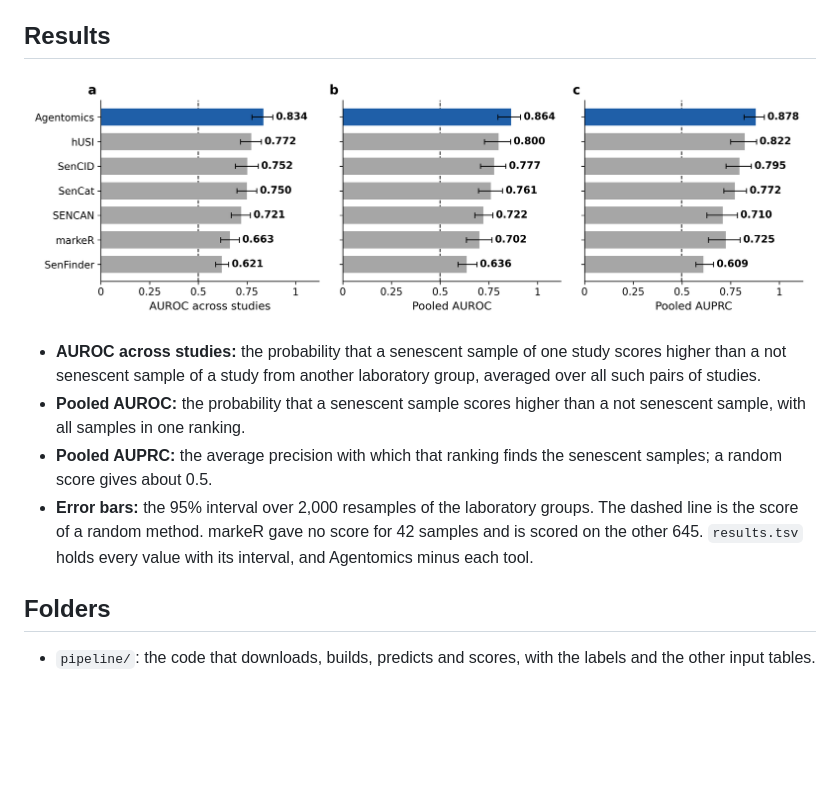
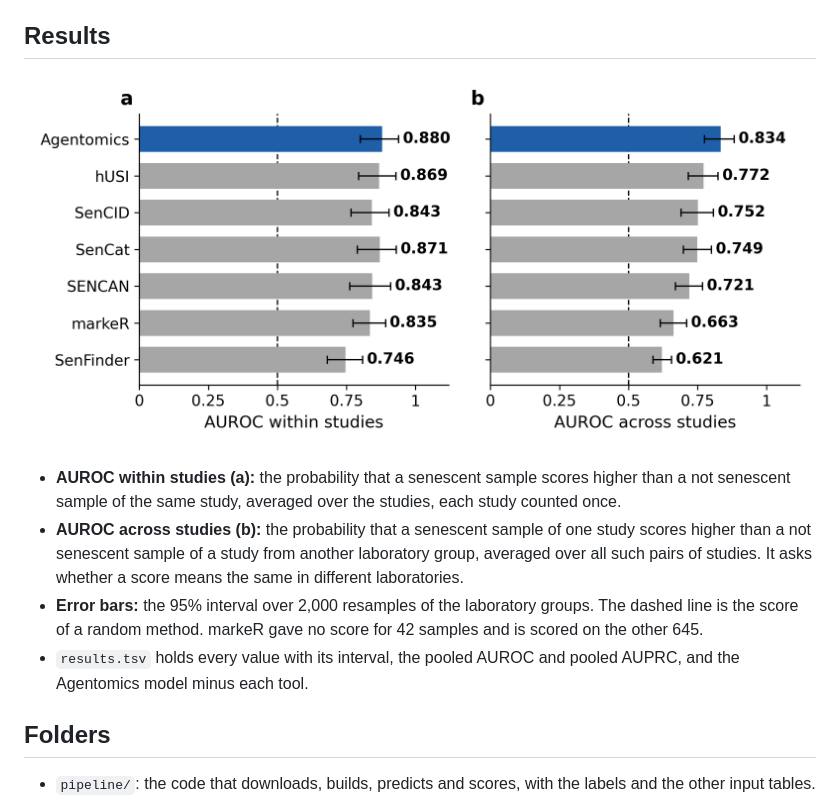
Before and after one commit to dimostzim/senBench, a Markdown page: README.md, the part around the change. Drawn GitHub-style; pictures changed too: results.png; blank space fills up the shorter version.

Commit message:
add auroc within studies, plot within and across

```diff
--- a/README.md
+++ b/README.md
@@ -17,10 +17,10 @@ The four commands need Linux (x86-64) with bash, python3, git and curl. `install
 
 ![Results on test](results.png)
 
-- **AUROC across studies:** the probability that a senescent sample of one study scores higher than a not senescent sample of a study from another laboratory group, averaged over all such pairs of studies.
-- **Pooled AUROC:** the probability that a senescent sample scores higher than a not senescent sample, with all samples in one ranking.
-- **Pooled AUPRC:** the average precision with which that ranking finds the senescent samples; a random score gives about 0.5.
-- **Error bars:** the 95% interval over 2,000 resamples of the laboratory groups. The dashed line is the score of a random method. markeR gave no score for 42 samples and is scored on the other 645. `results.tsv` holds every value with its interval, and Agentomics minus each tool.
+- **AUROC within studies (a):** the probability that a senescent sample scores higher than a not senescent sample of the same study, averaged over the studies, each study counted once.
+- **AUROC across studies (b):** the probability that a senescent sample of one study scores higher than a not senescent sample of a study from another laboratory group, averaged over all such pairs of studies. It asks whether a score means the same in different laboratories.
+- **Error bars:** the 95% interval over 2,000 resamples of the laboratory groups. The dashed line is the score of a random method. markeR gave no score for 42 samples and is scored on the other 645.
+- `results.tsv` holds every value with its interval, the pooled AUROC and pooled AUPRC, and the Agentomics model minus each tool.
 
 ## Folders
 
```
Also changed, not shown: pipeline/README.md (+1 -1 lines), 2 other files.
